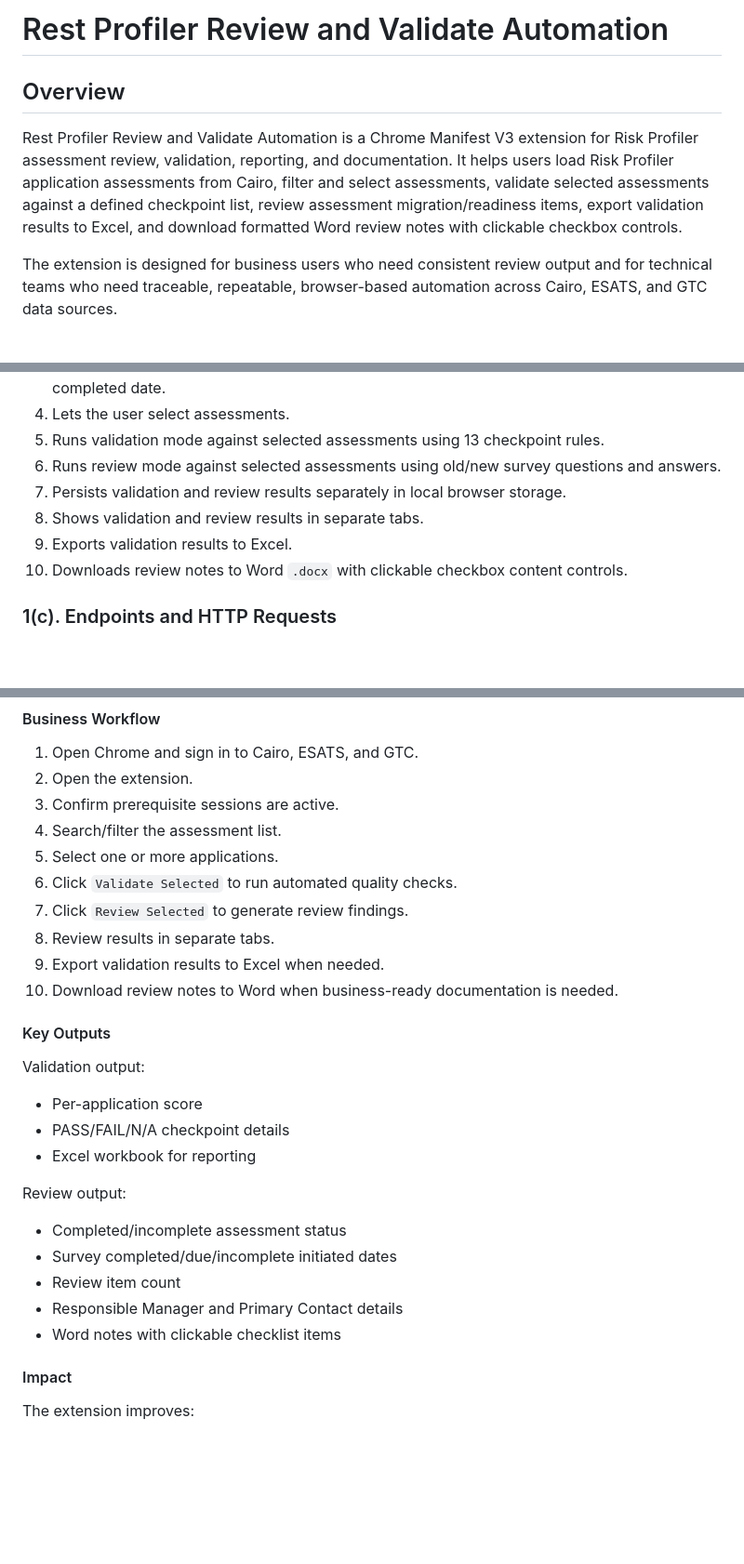
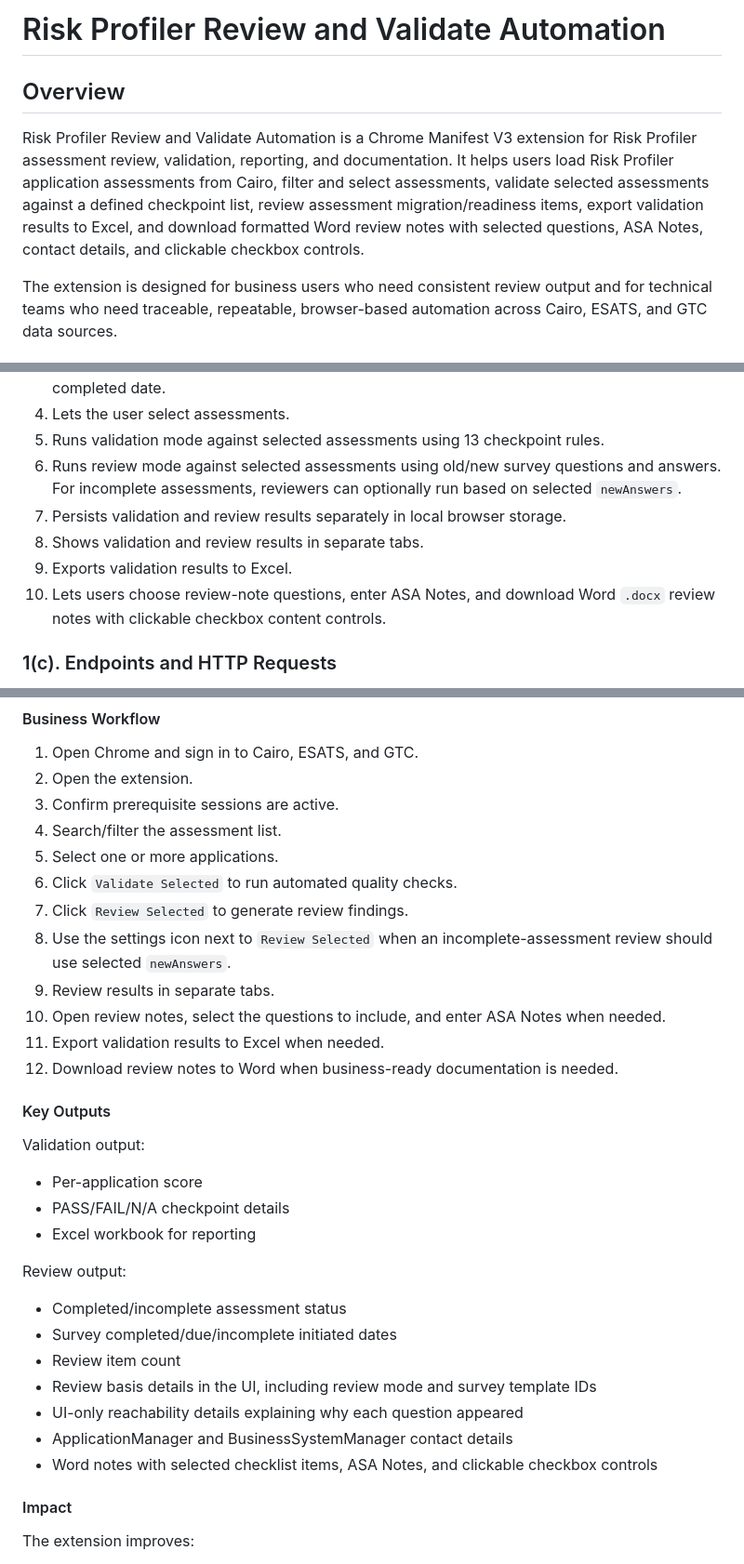
Before and after one commit to Mr-Jerry-Haxor/Risk-Profiler-Extension, a Markdown page: README.md, 3 parts joined by grey strips. Shown at 93% size. GitHub-like rendering; blank space fills up the shorter version.

```diff
--- a/README.md
+++ b/README.md
@@ -1,8 +1,8 @@
-# Rest Profiler Review and Validate Automation
+# Risk Profiler Review and Validate Automation
 
 ## Overview
 
-Rest Profiler Review and Validate Automation is a Chrome Manifest V3 extension for Risk Profiler assessment review, validation, reporting, and documentation. It helps users load Risk Profiler application assessments from Cairo, filter and select assessments, validate selected assessments against a defined checkpoint list, review assessment migration/readiness items, export validation results to Excel, and download formatted Word review notes with clickable checkbox controls.
+Risk Profiler Review and Validate Automation is a Chrome Manifest V3 extension for Risk Profiler assessment review, validation, reporting, and documentation. It helps users load Risk Profiler application assessments from Cairo, filter and select assessments, validate selected assessments against a defined checkpoint list, review assessment migration/readiness items, export validation results to Excel, and download formatted Word review notes with selected questions, ASA Notes, contact details, and clickable checkbox controls.
 
 The extension is designed for business users who need consistent review output and for technical teams who need traceable, repeatable, browser-based automation across Cairo, ESATS, and GTC data sources.
 
@@ -80,11 +80,11 @@ What the extension does:
 3. Lets the user search/filter assessments by text, regex, status, owner, due date, or survey completed date.
 4. Lets the user select assessments.
 5. Runs validation mode against selected assessments using 13 checkpoint rules.
-6. Runs review mode against selected assessments using old/new survey questions and answers.
+6. Runs review mode against selected assessments using old/new survey questions and answers. For incomplete assessments, reviewers can optionally run based on selected `newAnswers`.
 7. Persists validation and review results separately in local browser storage.
 8. Shows validation and review results in separate tabs.
 9. Exports validation results to Excel.
-10. Downloads review notes to Word `.docx` with clickable checkbox content controls.
+10. Lets users choose review-note questions, enter ASA Notes, and download Word `.docx` review notes with clickable checkbox content controls.
 
 ### 1(c). Endpoints and HTTP Requests
 
@@ -363,9 +386,11 @@ This extension consolidates those tasks into one guided workflow.
 5. Select one or more applications.
 6. Click `Validate Selected` to run automated quality checks.
 7. Click `Review Selected` to generate review findings.
-8. Review results in separate tabs.
-9. Export validation results to Excel when needed.
-10. Download review notes to Word when business-ready documentation is needed.
+8. Use the settings icon next to `Review Selected` when an incomplete-assessment review should use selected `newAnswers`.
+9. Review results in separate tabs.
+10. Open review notes, select the questions to include, and enter ASA Notes when needed.
+11. Export validation results to Excel when needed.
+12. Download review notes to Word when business-ready documentation is needed.
 
 #### Key Outputs
 
@@ -380,8 +405,10 @@ Review output:
 - Completed/incomplete assessment status
 - Survey completed/due/incomplete initiated dates
 - Review item count
-- Responsible Manager and Primary Contact details
-- Word notes with clickable checklist items
+- Review basis details in the UI, including review mode and survey template IDs
+- UI-only reachability details explaining why each question appeared
+- ApplicationManager and BusinessSystemManager contact details
+- Word notes with selected checklist items, ASA Notes, and clickable checkbox controls
 
 #### Impact
 
```
Also changed, not shown: other parts of README.md (+68 -34 lines).
